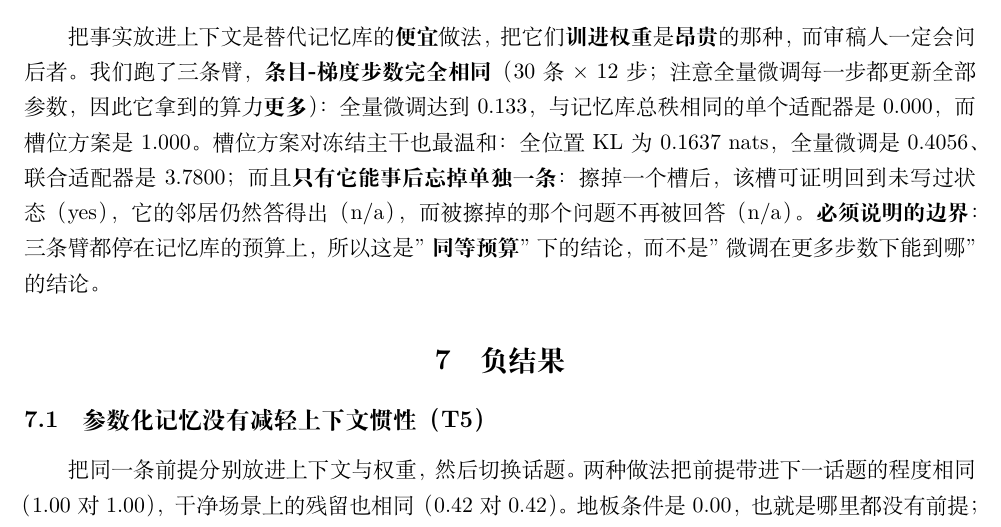
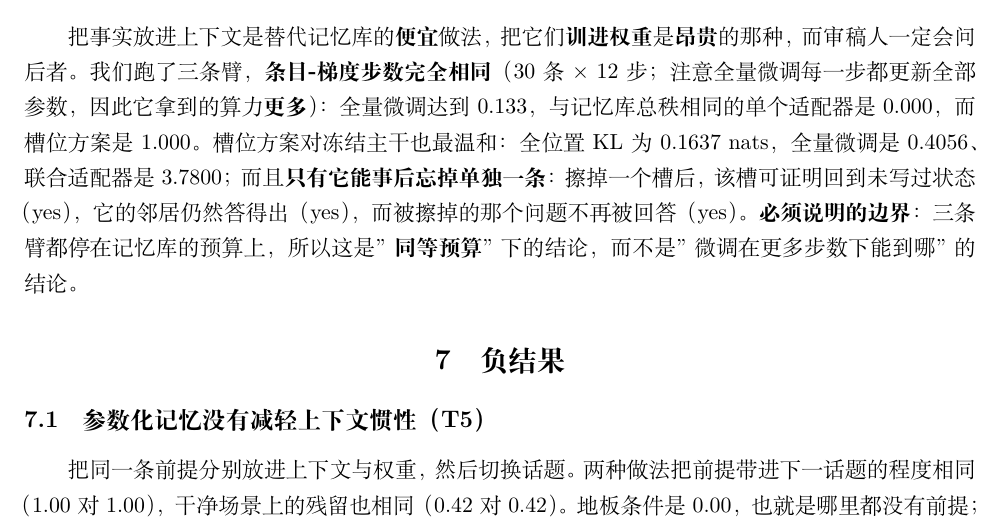
Before and after one commit to dboycht/param-memory, a LaTeX document (paper/main_zh.tex): part of page 7 of 9, cut so that both start at the same text. Compiled offline with XeLaTeX.

Commit message:
Baselines finish with the erasure claim actually measured. Erasing a single slot leaves it provably virgin, its neighbour still answers the neighbour question, and the erased question is no longer answered, so the paper now reports three checks instead of a boolean the script asserted about itself. The full comparison at equal item-gradient-steps: full fine-tuning 0.133, one equal-capacity joint adapter 0.000, the slot bank 1.000, with the bank also gentlest on the backbone at 0.1637 nats against 0.4056 and 3.7800. T4 and T5 now run three seeds each in the background

```diff
--- a/paper/main_zh.tex
+++ b/paper/main_zh.tex
@@ -287,8 +287,8 @@ oracle 单条 & 0.867 & 0.967 & 117 \\
 而槽位方案是 1.000。槽位方案对冻结主干也最温和：全位置 KL 为 0.1637 nats，
 全量微调是 0.4056、联合适配器是 3.7800；
 而且\textbf{只有它能事后忘掉单独一条}：擦掉一个槽后，该槽可证明回到未写过状态
-（yes），它的邻居仍然答得出（n/a），
-而被擦掉的那个问题不再被回答（n/a）。
+（yes），它的邻居仍然答得出（yes），
+而被擦掉的那个问题不再被回答（yes）。
 \textbf{必须说明的边界}：三条臂都停在记忆库的预算上，所以这是"\textbf{同等预算}"下的结论，
 而不是"微调在更多步数下能到哪"的结论。
 
```
Also changed, not shown: paper/generated_tables.tex (+2 -2 lines).
